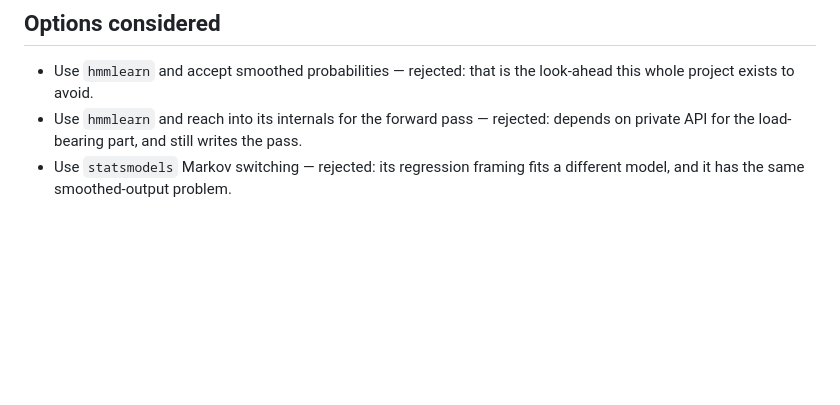
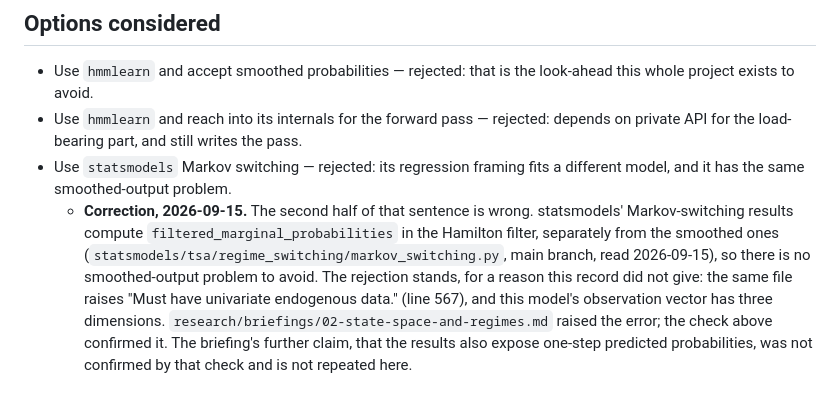
Before and after one commit to Jeddy-Xie/forecasting-the-future, a Markdown page: docs/adr/0004-hand-rolled-hidden-markov-model.md, the part around the change. Rendered like a GitHub page; blank space fills up the shorter version.

Commit message:
docs(adr): correct a false reason in 0004, and give the one that holds
ADR 0004 rejected statsmodels partly because "it has the same smoothed-output
problem". Its source says otherwise: the Hamilton filter computes filtered
marginal probabilities separately from the smoothed ones. The decision stands,
on a reason the record never gave. statsmodels' Markov switching accepts only
univariate data, and this model observes three series. The original sentence
is kept, with the correction dated beneath it, so the record shows what was
believed and why it changed.

Co-Authored-By: Claude Opus 5 (1M context) <noreply@anthropic.com>
Claude-Session: https://claude.ai/code/session_016sB7QwMfuRYyQQB5nMuwvo

```diff
--- a/docs/adr/0004-hand-rolled-hidden-markov-model.md
+++ b/docs/adr/0004-hand-rolled-hidden-markov-model.md
@@ -53,3 +53,14 @@ independent computation of the same quantity.
   depends on private API for the load-bearing part, and still writes the pass.
 - Use `statsmodels` Markov switching — rejected: its regression framing fits a
   different model, and it has the same smoothed-output problem.
+  - **Correction, 2026-09-15.** The second half of that sentence is wrong.
+    statsmodels' Markov-switching results compute `filtered_marginal_probabilities`
+    in the Hamilton filter, separately from the smoothed ones
+    (`statsmodels/tsa/regime_switching/markov_switching.py`, main branch, read
+    2026-09-15), so there is no smoothed-output problem to avoid. The rejection
+    stands, for a reason this record did not give: the same file raises "Must have
+    univariate endogenous data." (line 567), and this model's observation vector has
+    three dimensions. `research/briefings/02-state-space-and-regimes.md` raised the
+    error; the check above confirmed it. The briefing's further claim, that the
+    results also expose one-step predicted probabilities, was not confirmed by that
+    check and is not repeated here.
```
